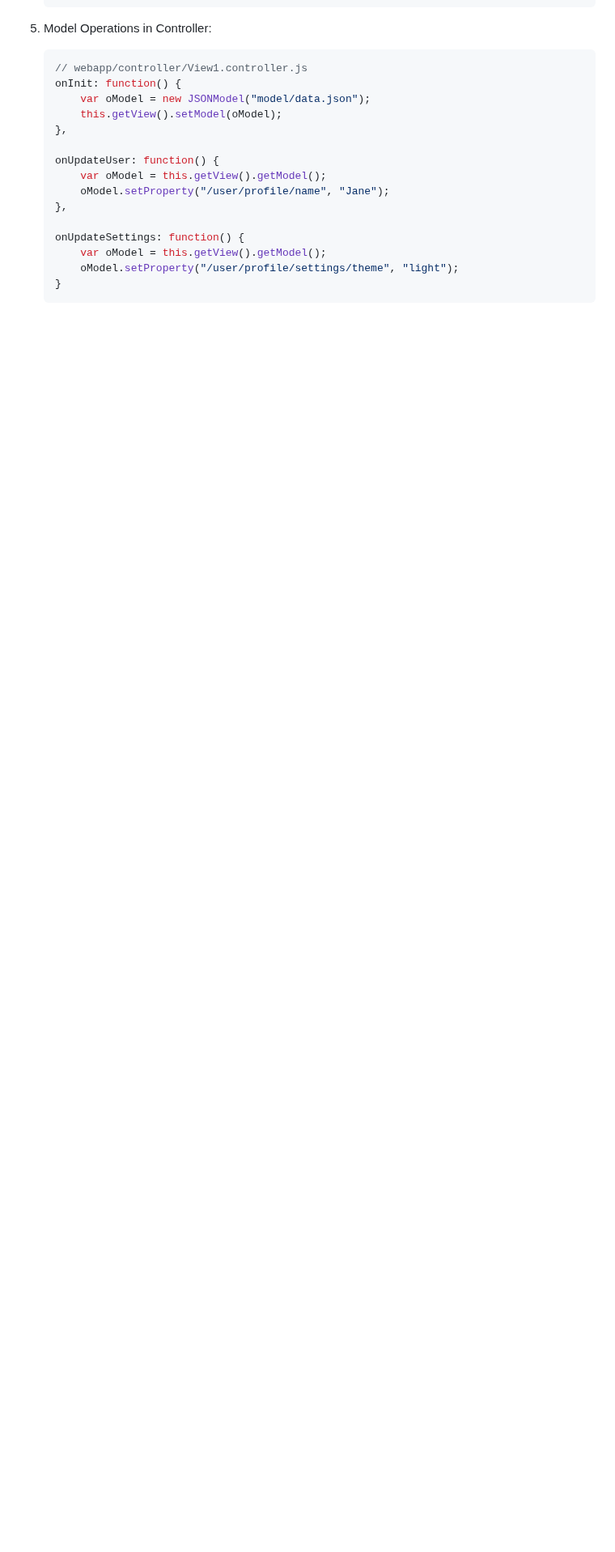
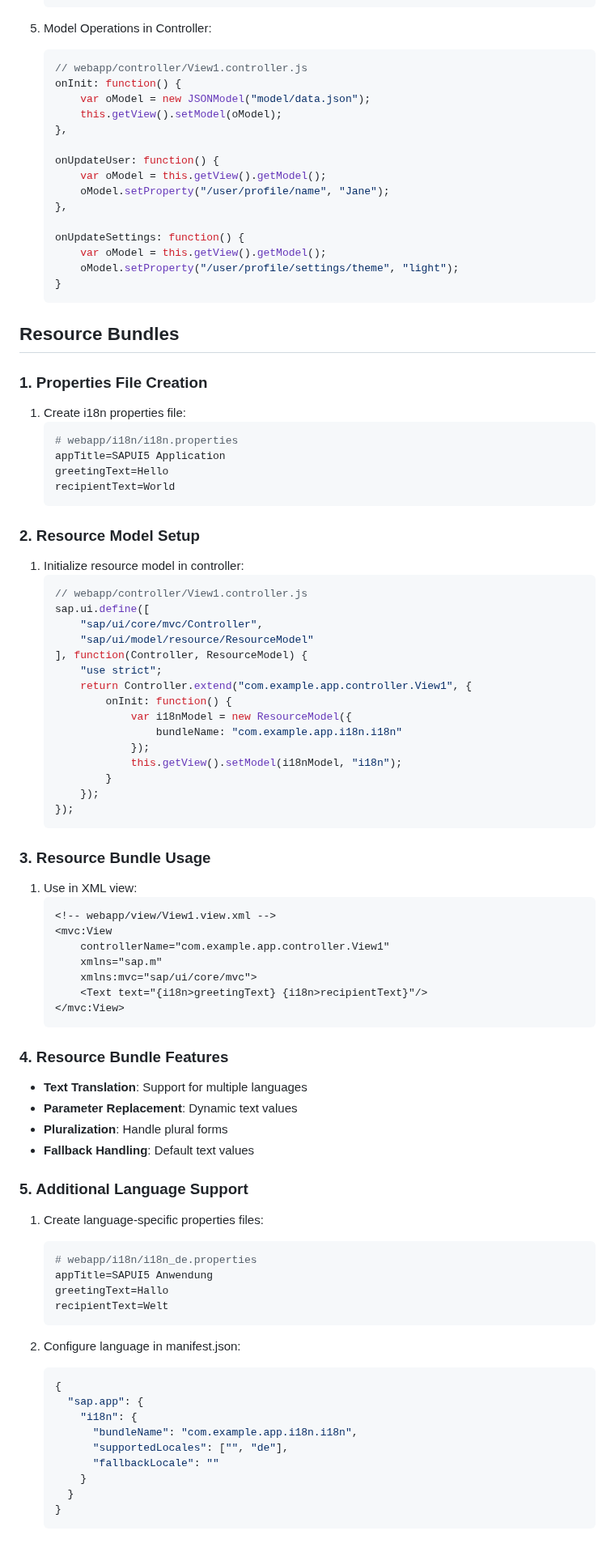
Before and after one commit to natandaniel/sapui5, a Markdown page: README.md, the part around one of its changes. Shown at 81% size. Rendered like a GitHub page; blank space fills up the shorter version.

Commit message:
resource bundles

````diff
--- a/README.md
+++ b/README.md
@@ -607,3 +608,74 @@
        oModel.setProperty("/user/profile/settings/theme", "light");
    }
    ```
+
+## Resource Bundles
+
+### 1. Properties File Creation
+1. Create i18n properties file:
+   ```properties
+   # webapp/i18n/i18n.properties
+   appTitle=SAPUI5 Application
+   greetingText=Hello
+   recipientText=World
+   ```
+
+### 2. Resource Model Setup
+1. Initialize resource model in controller:
+   ```javascript
+   // webapp/controller/View1.controller.js
+   sap.ui.define([
+       "sap/ui/core/mvc/Controller",
+       "sap/ui/model/resource/ResourceModel"
+   ], function(Controller, ResourceModel) {
+       "use strict";
+       return Controller.extend("com.example.app.controller.View1", {
+           onInit: function() {
+               var i18nModel = new ResourceModel({
+                   bundleName: "com.example.app.i18n.i18n"
+               });
+               this.getView().setModel(i18nModel, "i18n");
+           }
+       });
+   });
+   ```
+
+### 3. Resource Bundle Usage
+1. Use in XML view:
+   ```xml
+   <!-- webapp/view/View1.view.xml -->
+   <mvc:View
+       controllerName="com.example.app.controller.View1"
+       xmlns="sap.m"
+       xmlns:mvc="sap/ui/core/mvc">
+       <Text text="{i18n>greetingText} {i18n>recipientText}"/>
+   </mvc:View>
+   ```
+
+### 4. Resource Bundle Features
+- **Text Translation**: Support for multiple languages
+- **Parameter Replacement**: Dynamic text values
+- **Pluralization**: Handle plural forms
+- **Fallback Handling**: Default text values
+
+### 5. Additional Language Support
+1. Create language-specific properties files:
+   ```properties
+   # webapp/i18n/i18n_de.properties
+   appTitle=SAPUI5 Anwendung
+   greetingText=Hallo
+   recipientText=Welt
+   ```
+
+2. Configure language in manifest.json:
+   ```json
+   {
+     "sap.app": {
+       "i18n": {
+         "bundleName": "com.example.app.i18n.i18n",
+         "supportedLocales": ["", "de"],
+         "fallbackLocale": ""
+       }
+     }
+   }
+   ```
````
Also changed, not shown: other parts of README.md (+1 -0 lines).
